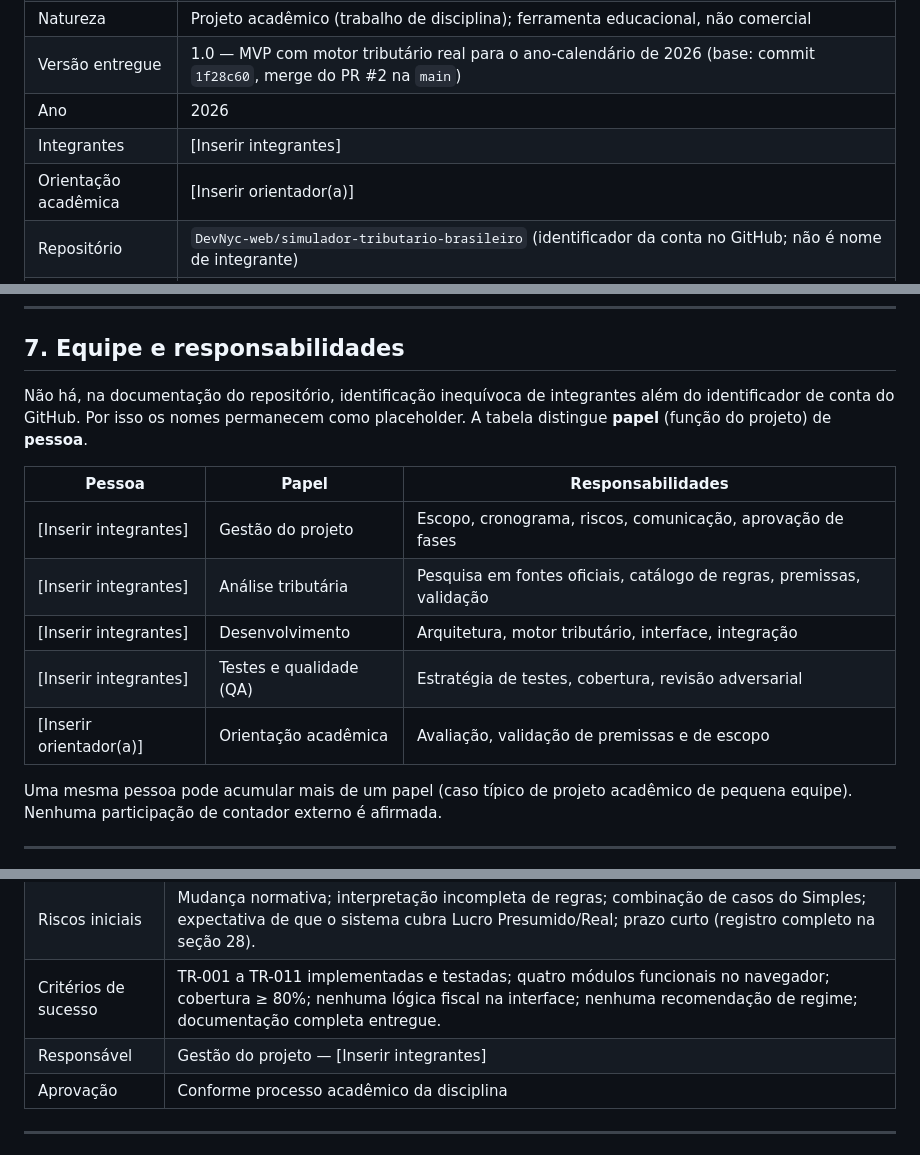
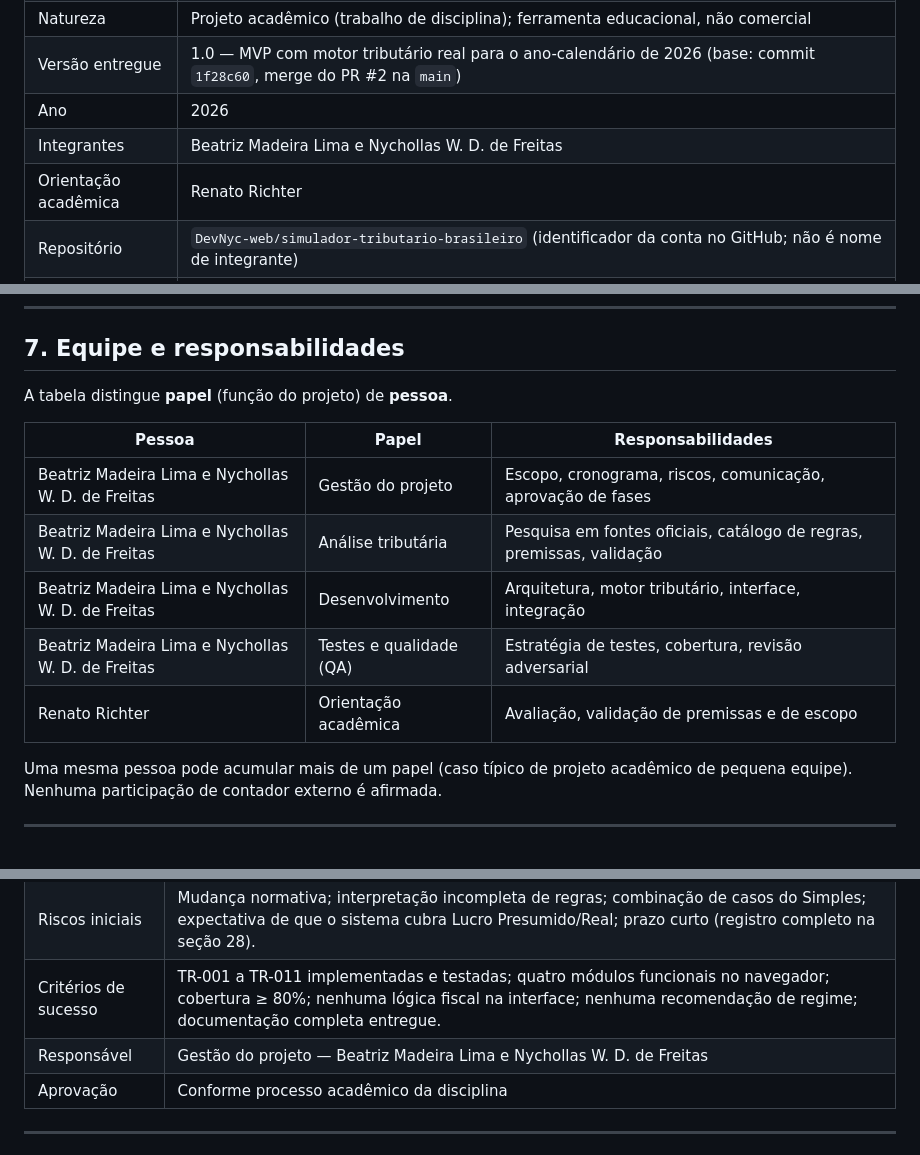
Before and after one commit to DevNyc-web/simulador-tributario-brasileiro, a Markdown page: docs/academic/relatorio-final.md, 3 parts joined by grey strips. GitHub-like rendering.

Commit message:
docs: finalize academic delivery
Co-Authored-By: Claude Sonnet 5 <noreply@anthropic.com>

```diff
--- a/docs/academic/relatorio-final.md
+++ b/docs/academic/relatorio-final.md
@@ -16,8 +15,8 @@ Relatório final do projeto — documentação acadêmica
 | Natureza | Projeto acadêmico (trabalho de disciplina); ferramenta educacional, não comercial |
 | Versão entregue | 1.0 — MVP com motor tributário real para o ano-calendário de 2026 (base: commit `1f28c60`, merge do PR #2 na `main`) |
 | Ano | 2026 |
-| Integrantes | [Inserir integrantes] |
-| Orientação acadêmica | [Inserir orientador(a)] |
+| Integrantes | Beatriz Madeira Lima e Nychollas W. D. de Freitas |
+| Orientação acadêmica | Renato Richter |
 | Repositório | `DevNyc-web/simulador-tributario-brasileiro` (identificador da conta no GitHub; não é nome de integrante) |
 | Tecnologias principais | Python 3.12; Flask (≥ 3.0); HTML5, CSS3 e JavaScript puros; JSON versionado por ano; `decimal.Decimal`; pytest (≥ 8); coverage 7.16.2 (apenas desenvolvimento); Git/GitHub |
 | Métricas de entrega | 535 testes automatizados; 98% de cobertura de linhas (`src` + `app.py`); ≈ 2.000 linhas de código-fonte e ≈ 2.100 linhas de testes |
@@ -123,15 +122,15 @@ Princípio condutor do desenvolvimento: **nenhuma regra é implementada sem pesq
 
 ## 7. Equipe e responsabilidades
 
-Não há, na documentação do repositório, identificação inequívoca de integrantes além do identificador de conta do GitHub. Por isso os nomes permanecem como placeholder. A tabela distingue **papel** (função do projeto) de **pessoa**.
+A tabela distingue **papel** (função do projeto) de **pessoa**.
 
 | Pessoa | Papel | Responsabilidades |
 |---|---|---|
-| [Inserir integrantes] | Gestão do projeto | Escopo, cronograma, riscos, comunicação, aprovação de fases |
-| [Inserir integrantes] | Análise tributária | Pesquisa em fontes oficiais, catálogo de regras, premissas, validação |
-| [Inserir integrantes] | Desenvolvimento | Arquitetura, motor tributário, interface, integração |
-| [Inserir integrantes] | Testes e qualidade (QA) | Estratégia de testes, cobertura, revisão adversarial |
-| [Inserir orientador(a)] | Orientação acadêmica | Avaliação, validação de premissas e de escopo |
+| Beatriz Madeira Lima e Nychollas W. D. de Freitas | Gestão do projeto | Escopo, cronograma, riscos, comunicação, aprovação de fases |
+| Beatriz Madeira Lima e Nychollas W. D. de Freitas | Análise tributária | Pesquisa em fontes oficiais, catálogo de regras, premissas, validação |
+| Beatriz Madeira Lima e Nychollas W. D. de Freitas | Desenvolvimento | Arquitetura, motor tributário, interface, integração |
+| Beatriz Madeira Lima e Nychollas W. D. de Freitas | Testes e qualidade (QA) | Estratégia de testes, cobertura, revisão adversarial |
+| Renato Richter | Orientação acadêmica | Avaliação, validação de premissas e de escopo |
 
 Uma mesma pessoa pode acumular mais de um papel (caso típico de projeto acadêmico de pequena equipe). Nenhuma participação de contador externo é afirmada.
 
@@ -286,7 +285,7 @@ Critério: **Must** = núcleo indispensável a um MVP executável em horizonte a
 | Premissas | Disponibilidade das fontes oficiais; estabilidade das regras de 2026 durante o projeto; usuário informa dados corretos; escopo de cenários limitado ao que foi validado. |
 | Riscos iniciais | Mudança normativa; interpretação incompleta de regras; combinação de casos do Simples; expectativa de que o sistema cubra Lucro Presumido/Real; prazo curto (registro completo na seção 28). |
 | Critérios de sucesso | TR-001 a TR-011 implementadas e testadas; quatro módulos funcionais no navegador; cobertura ≥ 80%; nenhuma lógica fiscal na interface; nenhuma recomendação de regime; documentação completa entregue. |
-| Responsável | Gestão do projeto — [Inserir integrantes] |
+| Responsável | Gestão do projeto — Beatriz Madeira Lima e Nychollas W. D. de Freitas |
 | Aprovação | Conforme processo acadêmico da disciplina |
 
 ---
```
Also changed, not shown: other parts of docs/academic/relatorio-final.md (+1 -2 lines).
